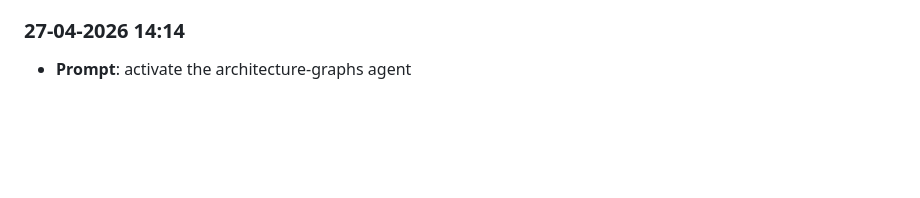
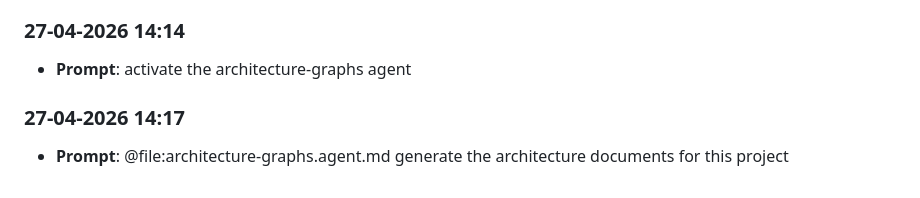
Before and after one commit to X7SEBASTAN7X/lab8, a Markdown page: prompts_history.md, the part around the change. GitHub-like rendering; blank space fills up the shorter version.

```diff
--- a/prompts_history.md
+++ b/prompts_history.md
@@ -83,3 +83,6 @@ Automatically captured prompt log. Entries are appended in chronological order (
 
 ### 27-04-2026 14:14
 - **Prompt**: activate the architecture-graphs agent
+
+### 27-04-2026 14:17
+- **Prompt**: @file:architecture-graphs.agent.md generate the architecture documents for this project
```
Also changed, not shown: JOURNAL.md (+16 -0 lines).
